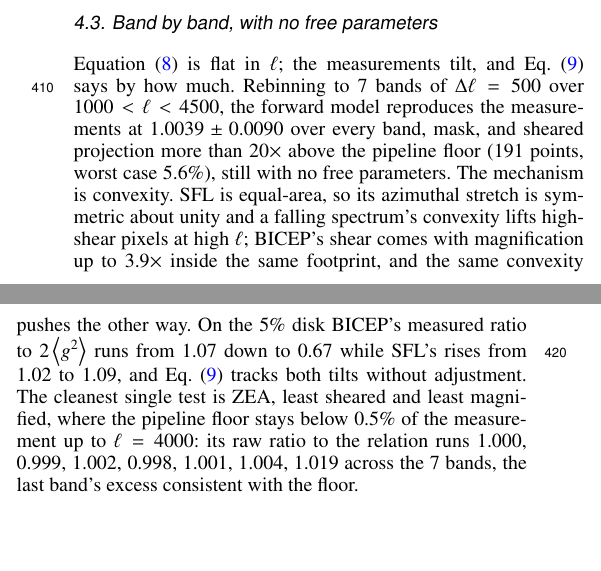
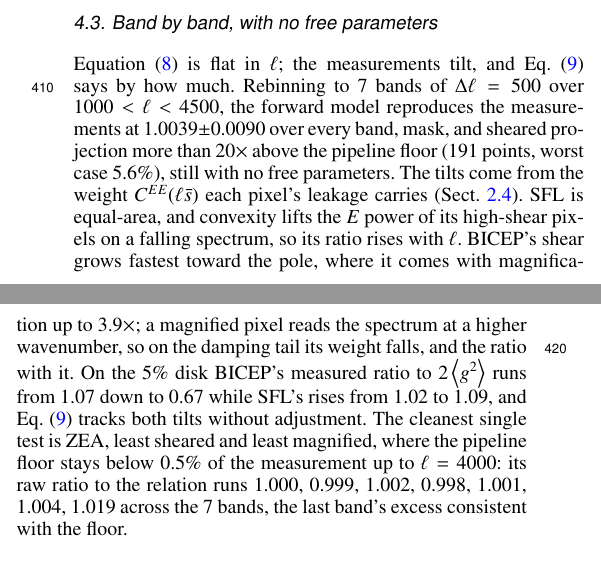
Before and after one commit to cailmdaley/flatsky-projection, a LaTeX paper (paper/main.tex): two parts of the columns of page 6 of 11, joined at a grey line, cut so that both start at the same text. Compiled offline with pdfLaTeX.

Commit message:
Sect. 4.3: BICEP's tilt is magnification correlated with shear, not convexity reversed
Co-Authored-By: Claude Opus 5.5 <noreply@anthropic.com>

```diff
--- a/paper/main.tex
+++ b/paper/main.tex
@@ -371,8 +371,9 @@ The lone exception is STG, whose floor reaches a mean off-diagonal correlation o
 
 Equation~\eqref{eq:law_footprint} is flat in $\ell$; the measurements tilt, and Eq.~\eqref{eq:forward} says by how much.
 Rebinning to \numbandbands\ bands of $\Delta\ell = 500$ over $\bandlo < \ell < \bandhi$, the forward model reproduces the measurements at $\bandbybandratio$ over every band, mask, and sheared projection more than $20\times$ above the pipeline floor (\numbands\ points, worst case \bandbybandworst), still with no free parameters.
-The mechanism is convexity.
-SFL is equal-area, so its azimuthal stretch is symmetric about unity and a falling spectrum's convexity lifts high-shear pixels at high $\ell$; BICEP's shear comes with magnification up to $\magfactor$ inside the same footprint, and the same convexity pushes the other way.
+The tilts come from the weight $C^{EE}(\ell\bar s)$ each pixel's leakage carries (Sect.~\ref{subsec:derivation}).
+SFL is equal-area, and convexity lifts the $E$ power of its high-shear pixels on a falling spectrum, so its ratio rises with $\ell$.
+BICEP's shear grows fastest toward the pole, where it comes with magnification up to $\magfactor$; a magnified pixel reads the spectrum at a higher wavenumber, so on the damping tail its weight falls, and the ratio with it.
 On the 5\% disk BICEP's measured ratio to $2\gsq$ runs from $\tiltBICEPlo$ down to $\tiltBICEPhi$ while SFL's rises from $\tiltSFLlo$ to $\tiltSFLhi$, and Eq.~\eqref{eq:forward} tracks both tilts without adjustment.
 The cleanest single test is ZEA, least sheared and least magnified, where the pipeline floor stays below $0.5\%$ of the measurement up to $\ell = \ZEAfloorclean$: its raw ratio to the relation runs \ZEAbands\ across the \numbandbands\ bands, the last band's excess consistent with the floor.
 
```
